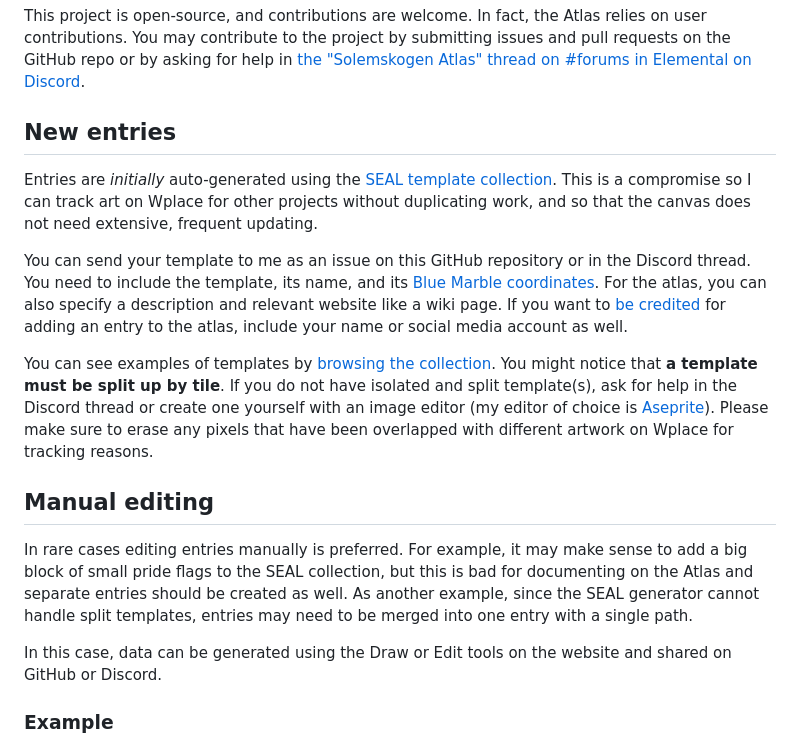
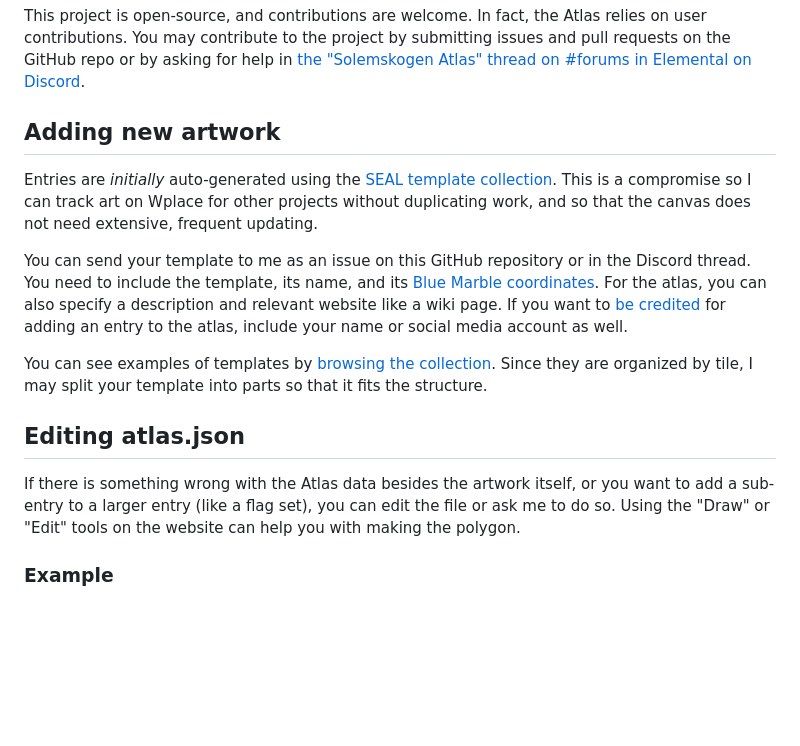
Before and after one commit to nyakase/solemskogen-atlas, a Markdown page: CONTRIBUTING.md, the part around the change. Drawn GitHub-style; blank space fills up the shorter version.

Commit message:
Clarify atlas.json editing
If someone just wants to edit a description for example, and is otherwise uninvolved, the old revision might have scared them off. Hopefully this one covers more scenarios.

```diff
--- a/CONTRIBUTING.md
+++ b/CONTRIBUTING.md
@@ -2,18 +2,17 @@
 
 This project is open-source, and contributions are welcome. In fact, the Atlas relies on user contributions. You may contribute to the project by submitting issues and pull requests on the GitHub repo or by asking for help in [the "Solemskogen Atlas" thread on #forums in Elemental on Discord](https://discord.gg/SeyrmAWt7P).
 
-## New entries
+## Adding new artwork
 
 Entries are *initially* auto-generated using the [SEAL template collection](https://seal.hakase.life). This is a compromise so I can track art on Wplace for other projects without duplicating work, and so that the canvas does not need extensive, frequent updating.
 
 You can send your template to me as an issue on this GitHub repository or in the Discord thread. You need to include the template, its name, and its [Blue Marble coordinates](github.com/SwingTheVine/Wplace-BlueMarble). For the atlas, you can also specify a description and relevant website like a wiki page. If you want to [be credited](https://skogen.hakase.life/about.html#entry-contributors) for adding an entry to the atlas, include your name or social media account as well.
 
-You can see examples of templates by [browsing the collection](https://seal.hakase.life). You might notice that **a template must be split up by tile**. If you do not have isolated and split template(s), ask for help in the Discord thread or create one yourself with an image editor (my editor of choice is [Aseprite](https://www.aseprite.org/)). Please make sure to erase any pixels that have been overlapped with different artwork on Wplace for tracking reasons.
+You can see examples of templates by [browsing the collection](https://seal.hakase.life). Since they are organized by tile, I may split your template into parts so that it fits the structure.
 
-## Manual editing
-In rare cases editing entries manually is preferred. For example, it may make sense to add a big block of small pride flags to the SEAL collection, but this is bad for documenting on the Atlas and separate entries should be created as well. As another example, since the SEAL generator cannot handle split templates, entries may need to be merged into one entry with a single path.
+## Editing atlas.json
 
-In this case, data can be generated using the Draw or Edit tools on the website and shared on GitHub or Discord.
+If there is something wrong with the Atlas data besides the artwork itself, or you want to add a sub-entry to a larger entry (like a flag set), you can edit the file or ask me to do so. Using the "Draw" or "Edit" tools on the website can help you with making the polygon.
 
 ### Example
 
```
